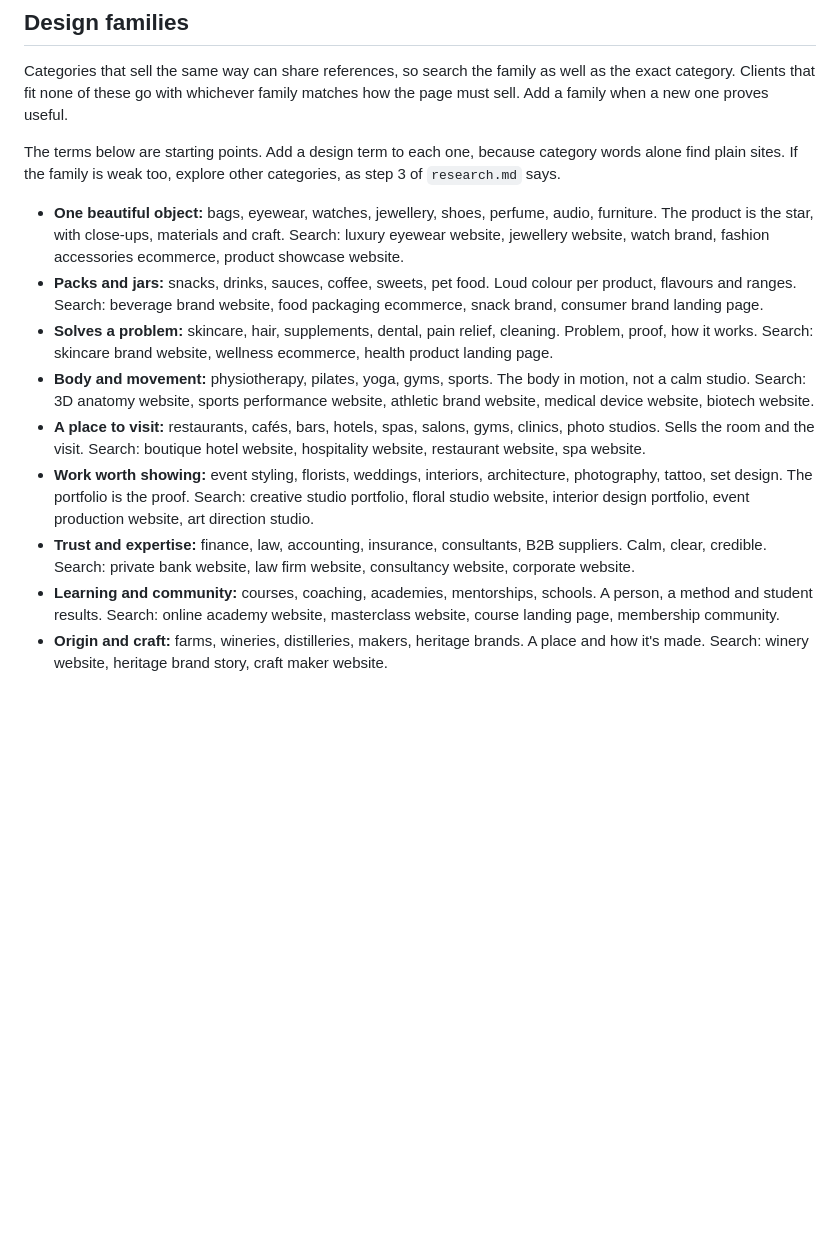
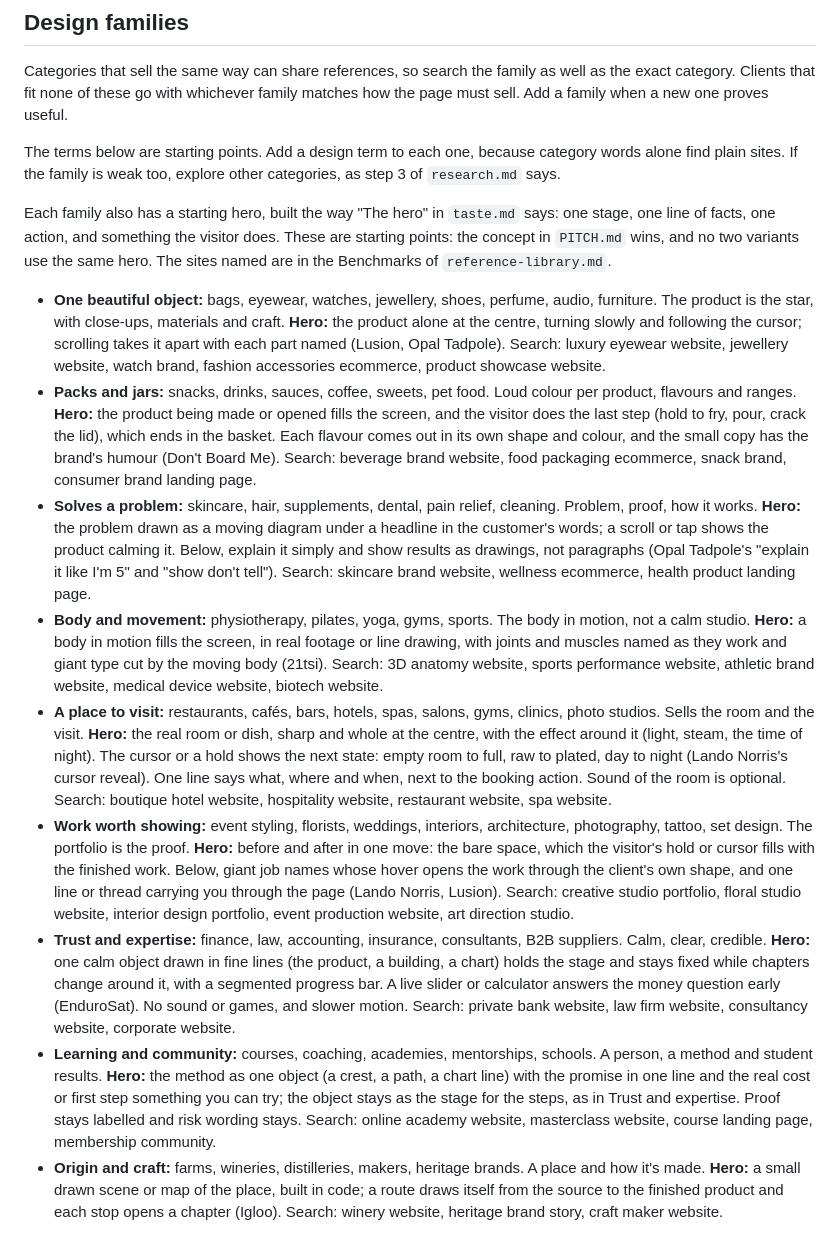
Before and after one commit to wenkeeeeeeee/website-build-kit, a Markdown page: prompts/office/site-types.md, the part around the change. Drawn GitHub-style; blank space fills up the shorter version.

Commit message:
Add stage-hero rules and a starting hero per design family
The hero is now one stage with one line of facts and one action, built around
something the visitor does, instead of the headline-left, picture-right split.
Each design family in site-types.md gets a starting hero, and four new
benchmarks (Lando Norris, EnduroSat, Don't Board Me, Opal Tadpole) back them.

Co-Authored-By: Claude Opus 5.5 <noreply@anthropic.com>

```diff
--- a/prompts/office/site-types.md
+++ b/prompts/office/site-types.md
@@ -47,23 +47,47 @@ useful.
 The terms below are starting points. Add a design term to each one, because category words alone find plain sites. If
 the family is weak too, explore other categories, as step 3 of `research.md` says.
 
+Each family also has a starting hero, built the way "The hero" in `taste.md` says: one stage, one line of facts, one
+action, and something the visitor does. These are starting points: the concept in `PITCH.md` wins, and no two variants
+use the same hero. The sites named are in the Benchmarks of `reference-library.md`.
+
 - **One beautiful object:** bags, eyewear, watches, jewellery, shoes, perfume, audio, furniture. The product is the star,
-  with close-ups, materials and craft. Search: luxury eyewear website, jewellery website, watch brand, fashion
-  accessories ecommerce, product showcase website.
+  with close-ups, materials and craft. **Hero:** the product alone at the centre, turning slowly and following the
+  cursor; scrolling takes it apart with each part named (Lusion, Opal Tadpole). Search: luxury eyewear website,
+  jewellery website, watch brand, fashion accessories ecommerce, product showcase website.
 - **Packs and jars:** snacks, drinks, sauces, coffee, sweets, pet food. Loud colour per product, flavours and ranges.
-  Search: beverage brand website, food packaging ecommerce, snack brand, consumer brand landing page.
-- **Solves a problem:** skincare, hair, supplements, dental, pain relief, cleaning. Problem, proof, how it works. Search:
-  skincare brand website, wellness ecommerce, health product landing page.
-- **Body and movement:** physiotherapy, pilates, yoga, gyms, sports. The body in motion, not a calm studio. Search: 3D
-  anatomy website, sports performance website, athletic brand website, medical device website, biotech website.
+  **Hero:** the product being made or opened fills the screen, and the visitor does the last step (hold to fry, pour,
+  crack the lid), which ends in the basket. Each flavour comes out in its own shape and colour, and the small copy has
+  the brand's humour (Don't Board Me). Search: beverage brand website, food packaging ecommerce, snack brand, consumer
+  brand landing page.
+- **Solves a problem:** skincare, hair, supplements, dental, pain relief, cleaning. Problem, proof, how it works.
+  **Hero:** the problem drawn as a moving diagram under a headline in the customer's words; a scroll or tap shows the
+  product calming it. Below, explain it simply and show results as drawings, not paragraphs (Opal Tadpole's "explain it
+  like I'm 5" and "show don't tell"). Search: skincare brand website, wellness ecommerce, health product landing page.
+- **Body and movement:** physiotherapy, pilates, yoga, gyms, sports. The body in motion, not a calm studio. **Hero:** a
+  body in motion fills the screen, in real footage or line drawing, with joints and muscles named as they work and
+  giant type cut by the moving body (21tsi). Search: 3D anatomy website, sports performance website, athletic brand
+  website, medical device website, biotech website.
 - **A place to visit:** restaurants, cafés, bars, hotels, spas, salons, gyms, clinics, photo studios. Sells the room and
-  the visit. Search: boutique hotel website, hospitality website, restaurant website, spa website.
+  the visit. **Hero:** the real room or dish, sharp and whole at the centre, with the effect around it (light, steam,
+  the time of night). The cursor or a hold shows the next state: empty room to full, raw to plated, day to night
+  (Lando Norris's cursor reveal). One line says what, where and when, next to the booking action. Sound of the room is
+  optional. Search: boutique hotel website, hospitality website, restaurant website, spa website.
 - **Work worth showing:** event styling, florists, weddings, interiors, architecture, photography, tattoo, set design.
-  The portfolio is the proof. Search: creative studio portfolio, floral studio website, interior design portfolio,
-  event production website, art direction studio.
-- **Trust and expertise:** finance, law, accounting, insurance, consultants, B2B suppliers. Calm, clear, credible. Search:
-  private bank website, law firm website, consultancy website, corporate website.
+  The portfolio is the proof. **Hero:** before and after in one move: the bare space, which the visitor's hold or
+  cursor fills with the finished work. Below, giant job names whose hover opens the work through the client's own
+  shape, and one line or thread carrying you through the page (Lando Norris, Lusion). Search: creative studio
+  portfolio, floral studio website, interior design portfolio, event production website, art direction studio.
+- **Trust and expertise:** finance, law, accounting, insurance, consultants, B2B suppliers. Calm, clear, credible.
+  **Hero:** one calm object drawn in fine lines (the product, a building, a chart) holds the stage and stays fixed while
+  chapters change around it, with a segmented progress bar. A live slider or calculator answers the money question
+  early (EnduroSat). No sound or games, and slower motion. Search: private bank website, law firm website, consultancy
+  website, corporate website.
 - **Learning and community:** courses, coaching, academies, mentorships, schools. A person, a method and student results.
-  Search: online academy website, masterclass website, course landing page, membership community.
-- **Origin and craft:** farms, wineries, distilleries, makers, heritage brands. A place and how it's made. Search: winery
-  website, heritage brand story, craft maker website.
+  **Hero:** the method as one object (a crest, a path, a chart line) with the promise in one line and the real cost or
+  first step something you can try; the object stays as the stage for the steps, as in Trust and expertise. Proof stays
+  labelled and risk wording stays. Search: online academy website, masterclass website, course landing page, membership
+  community.
+- **Origin and craft:** farms, wineries, distilleries, makers, heritage brands. A place and how it's made. **Hero:** a
+  small drawn scene or map of the place, built in code; a route draws itself from the source to the finished product
+  and each stop opens a chapter (Igloo). Search: winery website, heritage brand story, craft maker website.
```
Also changed, not shown: prompts/office/reference-library.md (+4 -0 lines), prompts/office/taste.md (+10 -0 lines).
